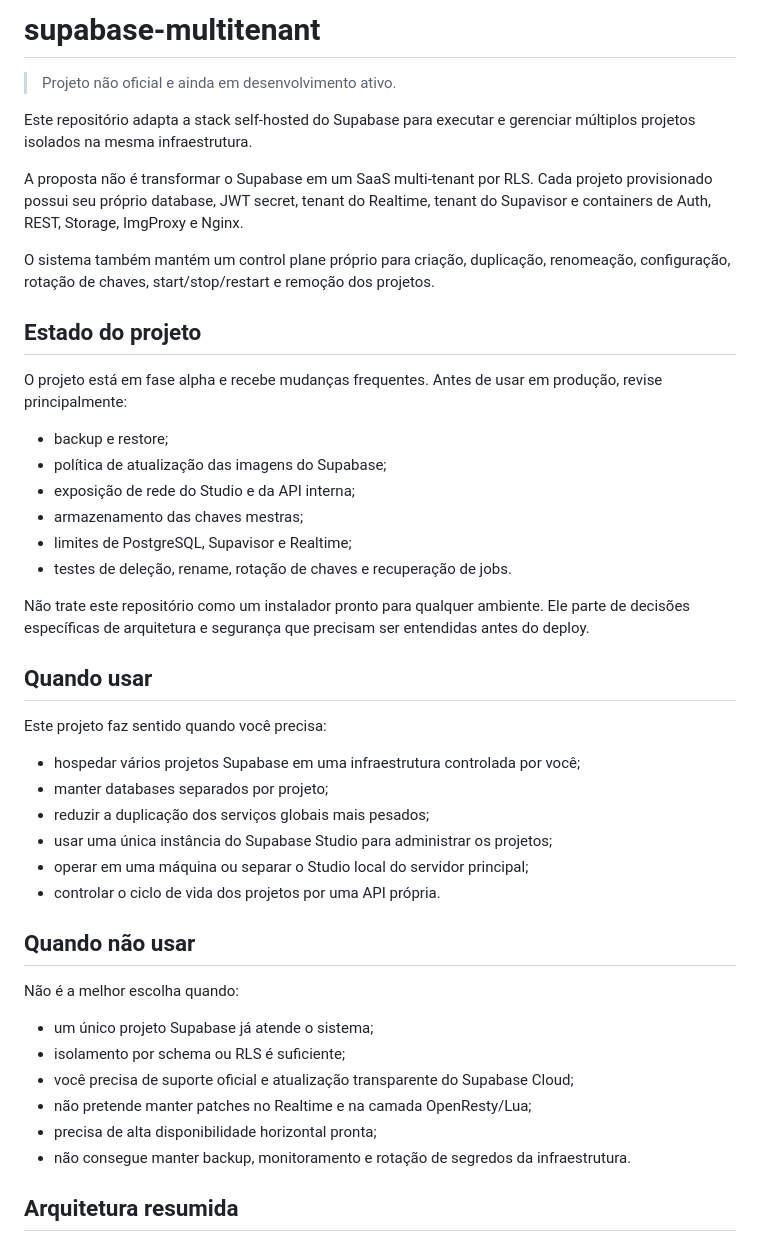
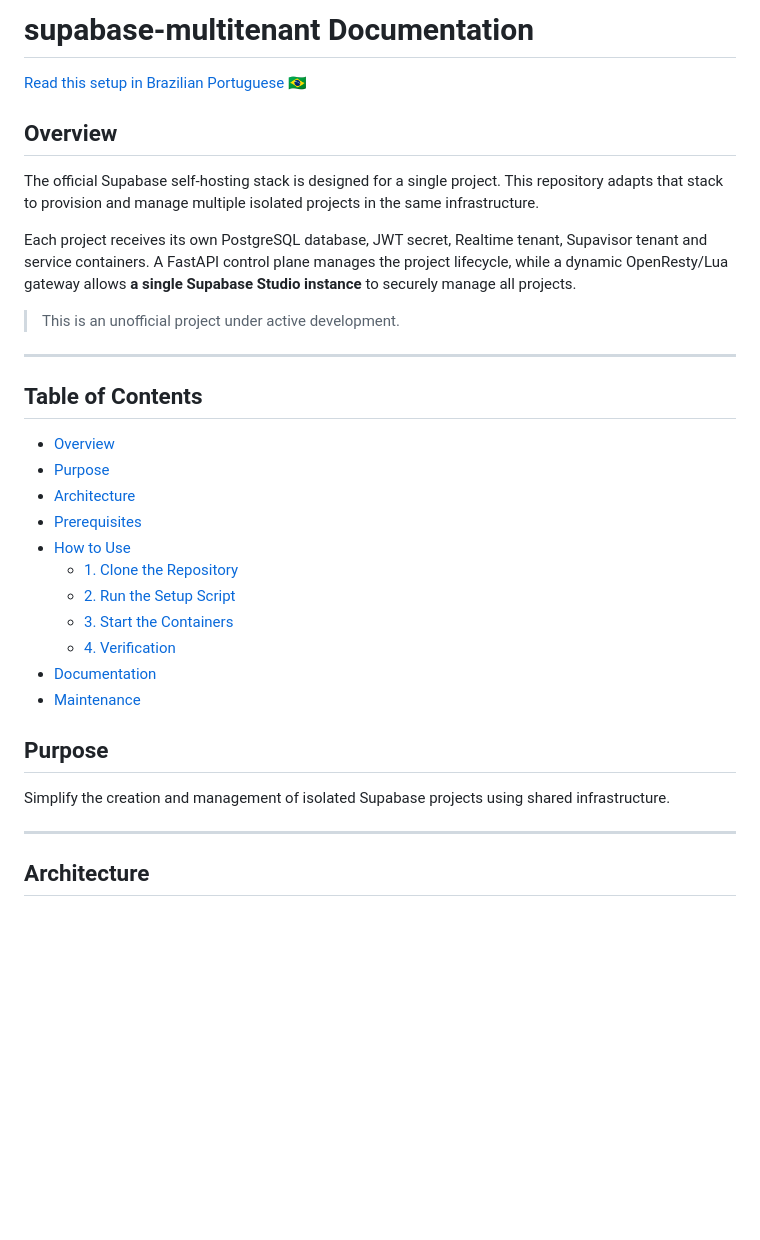
Before and after one commit to GustavoMartins123/supabase-multitenant, a Markdown page: README.md, the part around one of its changes. Drawn GitHub-style; blank space fills up the shorter version.

````diff
--- a/README.md
+++ b/README.md
@@ -1,48 +1,37 @@
-# supabase-multitenant
+# supabase-multitenant Documentation
 
-> Projeto não oficial e ainda em desenvolvimento ativo.
+[Read this setup in Brazilian Portuguese 🇧🇷](./LEIAME.md)
 
-Este repositório adapta a stack self-hosted do Supabase para executar e gerenciar múltiplos projetos isolados na mesma infraestrutura.
+## Overview
 
-A proposta não é transformar o Supabase em um SaaS multi-tenant por RLS. Cada projeto provisionado possui seu próprio database, JWT secret, tenant do Realtime, tenant do Supavisor e containers de Auth, REST, Storage, ImgProxy e Nginx.
+The official Supabase self-hosting stack is designed for a single project. This repository adapts that stack to provision and manage multiple isolated projects in the same infrastructure.
 
-O sistema também mantém um control plane próprio para criação, duplicação, renomeação, configuração, rotação de chaves, start/stop/restart e remoção dos projetos.
+Each project receives its own PostgreSQL database, JWT secret, Realtime tenant, Supavisor tenant and service containers. A FastAPI control plane manages the project lifecycle, while a dynamic OpenResty/Lua gateway allows **a single Supabase Studio instance** to securely manage all projects.
 
-## Estado do projeto
+> This is an unofficial project under active development.
 
-O projeto está em fase alpha e recebe mudanças frequentes. Antes de usar em produção, revise principalmente:
+---
 
-- backup e restore;
-- política de atualização das imagens do Supabase;
-- exposição de rede do Studio e da API interna;
-- armazenamento das chaves mestras;
-- limites de PostgreSQL, Supavisor e Realtime;
-- testes de deleção, rename, rotação de chaves e recuperação de jobs.
+## Table of Contents
 
-Não trate este repositório como um instalador pronto para qualquer ambiente. Ele parte de decisões específicas de arquitetura e segurança que precisam ser entendidas antes do deploy.
+- [Overview](#overview)
+- [Purpose](#purpose)
+- [Architecture](#architecture)
+- [Prerequisites](#prerequisites)
+- [How to Use](#how-to-use)
+  - [1. Clone the Repository](#1-clone-the-repository)
+  - [2. Run the Setup Script](#2-run-the-setup-script)
+  - [3. Start the Containers](#3-start-the-containers)
+  - [4. Verification](#4-verification)
+- [Documentation](#documentation)
+- [Maintenance](#maintenance)
 
-## Quando usar
+## Purpose
 
-Este projeto faz sentido quando você precisa:
+Simplify the creation and management of isolated Supabase projects using shared infrastructure.
 
-- hospedar vários projetos Supabase em uma infraestrutura controlada por você;
-- manter databases separados por projeto;
-- reduzir a duplicação dos serviços globais mais pesados;
-- usar uma única instância do Supabase Studio para administrar os projetos;
-- operar em uma máquina ou separar o Studio local do servidor principal;
-- controlar o ciclo de vida dos projetos por uma API própria.
+---
 
-## Quando não usar
-
-Não é a melhor escolha quando:
-
-- um único projeto Supabase já atende o sistema;
-- isolamento por schema ou RLS é suficiente;
-- você precisa de suporte oficial e atualização transparente do Supabase Cloud;
-- não pretende manter patches no Realtime e na camada OpenResty/Lua;
-- precisa de alta disponibilidade horizontal pronta;
-- não consegue manter backup, monitoramento e rotação de segredos da infraestrutura.
-
-## Arquitetura resumida
+## Architecture
 
 ```mermaid
````
Also changed, not shown: other parts of README.md (+189 -111 lines).
